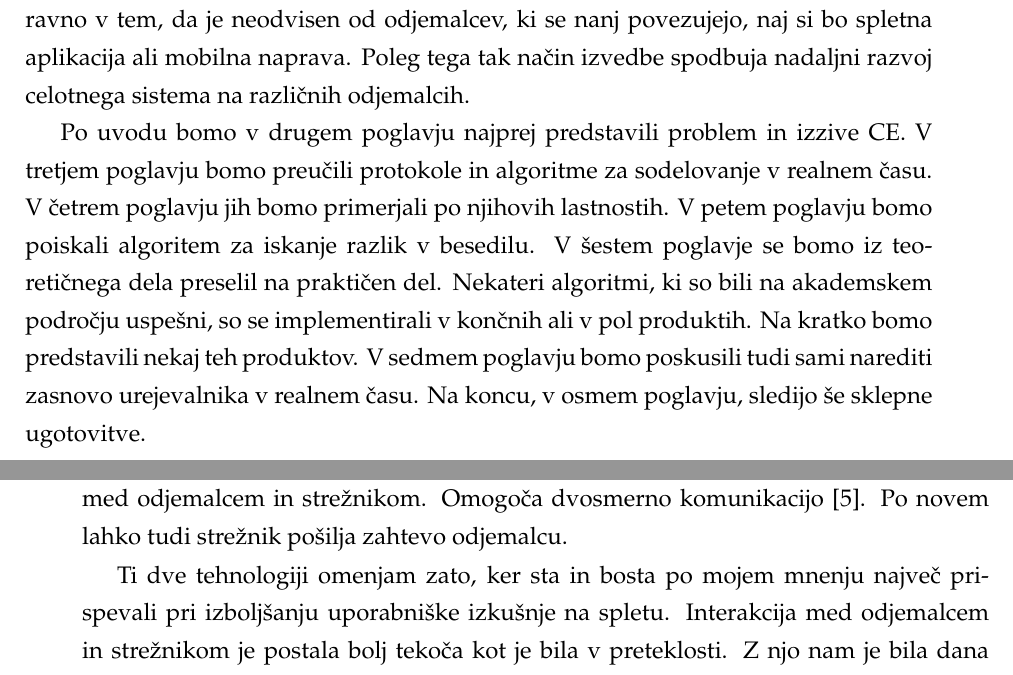
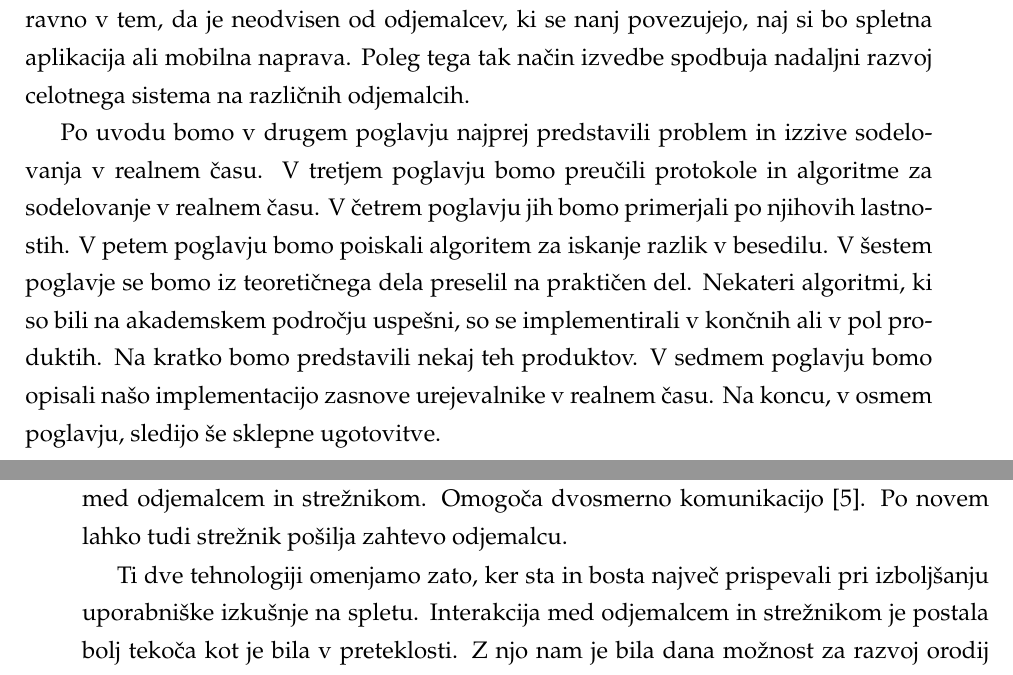
Before and after one commit to eMarek/Revision, a LaTeX thesis (thesis/main.tex): two parts of pages 22 and 23 of 64, joined at a grey line, cut so that both start at the same text. Compiled offline with pdfLaTeX.

Commit message:
Mini spremembe texta

```diff
--- a/thesis/main.tex
+++ b/thesis/main.tex
@@ -159,7 +159,7 @@ Phasellus volutpat orci elementum quam ultricies, et pellentesque enim bibendum.
 
 V okviru diplomske naloge bi radi preučili algoritme in raziskali celoten sistem, ki na spletu omogoča urejanje golega besedila v realnem času. Tega se bomo lotili tako, da bomo pregledali raziskave, ki so bile objavljene v akademski sferi. Leta 1989 so se pojavili prvi zapisi \cite{ccigs} o zagotavljanju vmesnika za deljno okolje  (ang. shared environment). V naslednjih nekaj letih se bili na tej podlagi predlagane nekatere izboljšave \cite{hllbw}. Kasneje je pri raziskavah precej pripomogla tudi ustanovitev SIGCE \cite{sigce}, ki promovira raziskovalce na tem področju. Skratka preleteli bomo nekaj raziskav iz tega področja. Po pridobljenem teoretičnem znanju, bomo poiskali članke, ki so bili napisani s strani industrije. Radi bi izvedeli kaj od teorije se lahko uporabi v praksi. Največ uporabnih informacij bomo dobili od protokola Google Wave \cite{wave-ot}. Ne smemo pa pozabiti, da obstaja mnogo drugih uporabnih orodij \cite{share}, od katerih se lahko naučimo praktičnega dela. Cilj diplomske naloge je, da zasnujemo enega izmed algoritmov na plaformi \textbf{node.js} \cite{node}.  Ker hočemo doseči, da je algoritem na strežniškem delu neodvisen od odjemalcev, mora delovati kot API. Kot smo omenili, je uporabnost take izvedbe ravno v tem, da je neodvisen od odjemalcev, ki se nanj povezujejo, naj si bo spletna aplikacija ali mobilna naprava. Poleg tega tak način izvedbe spodbuja nadaljni razvoj celotnega sistema na različnih odjemalcih.
 
-Po uvodu bomo v drugem poglavju najprej predstavili problem in izzive CE. V tretjem poglavju bomo preučili protokole in algoritme za sodelovanje v realnem času. V četrem poglavju jih bomo primerjali po njihovih lastnostih. V petem poglavju bomo poiskali algoritem za iskanje razlik v besedilu. V šestem poglavje se bomo iz teoretičnega dela preselil na praktičen del. Nekateri algoritmi, ki so bili na akademskem področju uspešni, so se implementirali v končnih ali v pol produktih. Na kratko bomo predstavili nekaj teh produktov. V sedmem poglavju bomo poskusili tudi sami narediti zasnovo urejevalnika v realnem času. Na koncu, v osmem poglavju, sledijo še sklepne ugotovitve.
+Po uvodu bomo v drugem poglavju najprej predstavili problem in izzive sodelovanja v realnem času. V tretjem poglavju bomo preučili protokole in algoritme za sodelovanje v realnem času. V četrem poglavju jih bomo primerjali po njihovih lastnostih. V petem poglavju bomo poiskali algoritem za iskanje razlik v besedilu. V šestem poglavje se bomo iz teoretičnega dela preselil na praktičen del. Nekateri algoritmi, ki so bili na akademskem področju uspešni, so se implementirali v končnih ali v pol produktih. Na kratko bomo predstavili nekaj teh produktov. V sedmem poglavju bomo opisali našo implementacijo zasnove urejevalnike v realnem času. Na koncu, v osmem poglavju, sledijo še sklepne ugotovitve.
 
 %%%%%%%%%%%%%%%%%%%%%%%%%%%%%%%%%%%%%%%%%%%%%%%%%%%%%%%%%%%%%%%%%%%%%%%%%%%%%%%%%%%%%%%%%%%%%%%%%%%%%%%%%%%%%%%%%%
 \chapter{Sodelovanje v realnem času}
@@ -168,7 +168,7 @@ Leta 2004 oziroma 2005 se je začela uveljavljati tehnologija AJAX. Njen glavni
 
 Naslednja pomembna stvar na spletu je protokol WebSocket. Trenutno je še v povojih. Danes naj bi ga podpirali že vsi najnovejši brskalniki, vendar ga uporabljajo le redke spletne aplikacije. Sprememba, ki jo prinaša WebSocket je način komunikacije med odjemalcem in strežnikom. Omogoča dvosmerno komunikacijo \cite{wave-cs}. Po novem lahko tudi strežnik pošilja zahtevo odjemalcu.
 
-Ti dve tehnologiji omenjam zato, ker sta in bosta po mojem mnenju največ prispevali pri izboljšanju uporabniške izkušnje na spletu. Interakcija med odjemalcem in strežnikom je postala bolj tekoča kot je bila v preteklosti. Z njo nam je bila dana možnost za razvoj orodij za sodelovanje v realnem času (ang. real-time collaboration tools). Obstaja že mnogo orodij, ki preko sodelovanja (ang. collaboration) rešujejo nek specifičen problem. Na podoben problem smo naleteli tudi sami in sicer urejanje besedila v realnem času. Z urejanjem besedila nimamo v mislih označevanje besedila s krepko, ležečo, podčrtano pisavo in tako naprej, ampak za urejanje golega besedila kot takega. Sliši se enostavno. Uporabnik lahko doda črko, pobriše črko, se pravi operira z manjšimi enotami (črke, besede), ki se združujejo v večje enote (stavki, povedi, sporočilo, besedilo, dokument). Sistem mora skrbeti za izmenjevanje nastalega besedila med udeleženci \cite{gdocs23}. Na tak način delujejo spletna klepetalnica. Udeleženci v pogovoru si med sabo izmenjujo sporočila. To naj si bodo večja ali manjše enote teksta. Sistem mora le skrbeti, da se le te pravilno prenesejo med udeleženci pogovora. Vendar zadeva ni niti približno tako enostavna. Bistvena razlika urejevalnika v realnem času v primerjavi s spletno klepetalnico je v obliki hranjenja in operiranja nastalih podatkov. Pri spletnih klepetalnicah se vsako posamezno sporočilo na strežniku hrani kot samostojno enoto, ki se jo v celoti razpošlje med udeležence. Pri urejevalnikih besedila v realnem času pa je besedilo, ki ga udeležencih urejajo, enotno za vse udeležence hkrati. Lahko bi rekel, da vsi udeleženci urejajo skupni dokument. Posamezne manjše enote besedila, ki se izmenjujejo med udeleženci, so le koščki celotnega dokumenta. Pred tako nastalim dokumentom mora delovati algoritem, ki zna te manjša enote besedila združevati v dokument \cite{gdocs22}.
+Ti dve tehnologiji omenjamo zato, ker sta in bosta največ prispevali pri izboljšanju uporabniške izkušnje na spletu. Interakcija med odjemalcem in strežnikom je postala bolj tekoča kot je bila v preteklosti. Z njo nam je bila dana možnost za razvoj orodij za sodelovanje v realnem času (ang. real-time collaboration tools). Obstaja že mnogo orodij, ki preko sodelovanja (ang. collaboration) rešujejo nek specifičen problem. Na podoben problem smo naleteli tudi sami in sicer urejanje besedila v realnem času. Z urejanjem besedila nimamo v mislih označevanje besedila s krepko, ležečo, podčrtano pisavo in tako naprej, ampak za urejanje golega besedila kot takega. Sliši se enostavno. Uporabnik lahko doda črko, pobriše črko, se pravi operira z manjšimi enotami (črke, besede), ki se združujejo v večje enote (stavki, povedi, sporočilo, besedilo, dokument). Sistem mora skrbeti za izmenjevanje nastalega besedila med udeleženci \cite{gdocs23}. Na tak način delujejo spletna klepetalnica. Udeleženci v pogovoru si med sabo izmenjujo sporočila. To naj si bodo večja ali manjše enote teksta. Sistem mora le skrbeti, da se le te pravilno prenesejo med udeleženci pogovora. Vendar zadeva ni niti približno tako enostavna. Bistvena razlika urejevalnika v realnem času v primerjavi s spletno klepetalnico je v obliki hranjenja in operiranja nastalih podatkov. Pri spletnih klepetalnicah se vsako posamezno sporočilo na strežniku hrani kot samostojno enoto, ki se jo v celoti razpošlje med udeležence. Pri urejevalnikih besedila v realnem času pa je besedilo, ki ga udeležencih urejajo, enotno za vse udeležence hkrati. Lahko bi rekel, da vsi udeleženci urejajo skupni dokument. Posamezne manjše enote besedila, ki se izmenjujejo med udeleženci, so le koščki celotnega dokumenta. Pred tako nastalim dokumentom mora delovati algoritem, ki zna te manjša enote besedila združevati v dokument \cite{gdocs22}.
 
 %%%%%%%%%%%%%%%%%%%%%%%%%%%%%%%%%%%%%%%%%%%%%%%%%%%%%%%%%%%%%%%%%%%%%%%%%%%%%%%%%%%%%%%%%%%%%%%%%%%%%%%%%%%%%%%%%%
 \section{Konflikti in konsistentnost}
```
